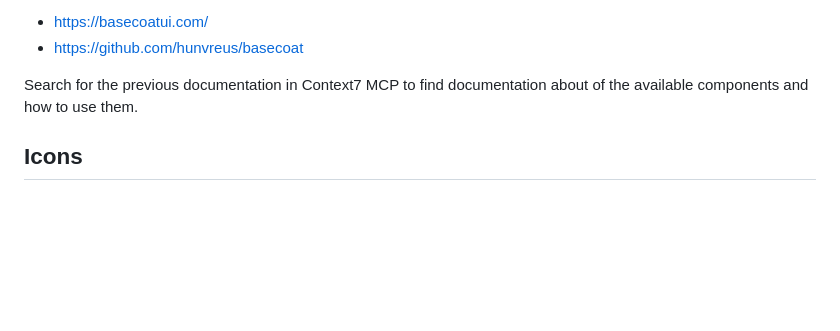
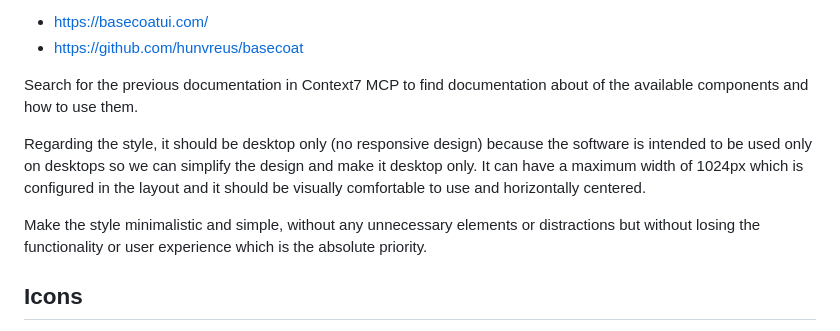
Before and after one commit to eduardolat/exp-stt, a Markdown page: AGENTS.md, the part around the change. Drawn GitHub-style; blank space fills up the shorter version.

Commit message:
Add styling guidelines for desktop-only, minimalistic, and user-experience focused design.

```diff
--- a/AGENTS.md
+++ b/AGENTS.md
@@ -194,6 +194,10 @@ This project uses Tailwind CSS v4 for styling. But it uses Basecoat CSS (`baseco
 
 Search for the previous documentation in Context7 MCP to find documentation about of the available components and how to use them.
 
+Regarding the style, it should be desktop only (no responsive design) because the software is intended to be used only on desktops so we can simplify the design and make it desktop only. It can have a maximum width of 1024px which is configured in the layout and it should be visually comfortable to use and horizontally centered.
+
+Make the style minimalistic and simple, without any unnecessary elements or distractions but without losing the functionality or user experience which is the absolute priority.
+
 ## Icons
 
 Use `@lucide/svelte` icons whenever you need icons and you are working on the webapp. For example if you need `Phone` icon from lucide you can use this:
```
